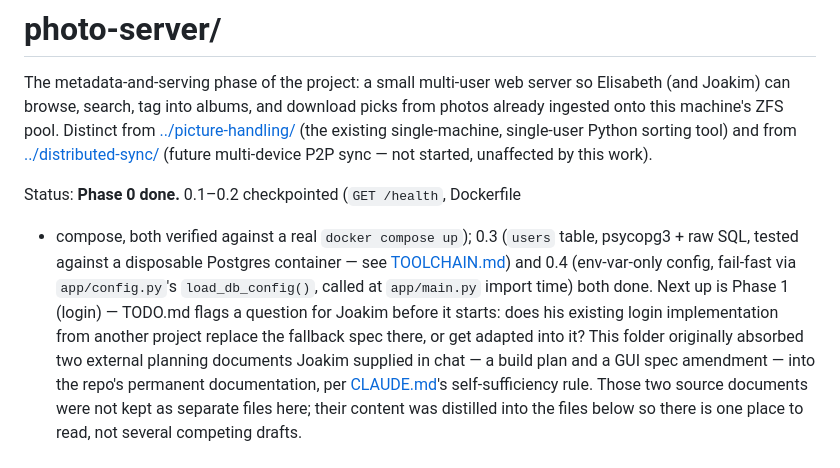
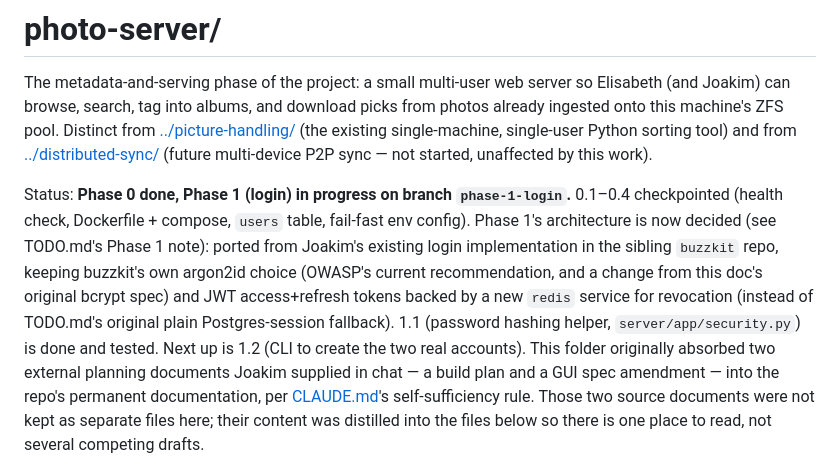
Before and after one commit to DaDrummerthe1st/differentiate-pictures-for-auto-sync, a Markdown page: documentation/photo-server/README.md, the part around the change. Drawn GitHub-style.

Commit message:
Update photo-server README.md status line for Phase 1 progress
Co-Authored-By: Claude Sonnet 5 <noreply@anthropic.com>

```diff
--- a/documentation/photo-server/README.md
+++ b/documentation/photo-server/README.md
@@ -8,16 +8,17 @@ existing single-machine, single-user Python sorting tool) and from
 [../distributed-sync/](../distributed-sync/README.md) (future multi-device
 P2P sync — not started, unaffected by this work).
 
-Status: **Phase 0 done.** 0.1–0.2 checkpointed (`GET /health`, Dockerfile
-+ compose, both verified against a real `docker compose up`); 0.3
-(`users` table, psycopg3 + raw SQL, tested against a disposable Postgres
-container — see
-[TOOLCHAIN.md](TOOLCHAIN.md#testing-against-postgres)) and 0.4
-(env-var-only config, fail-fast via `app/config.py`'s
-`load_db_config()`, called at `app/main.py` import time) both done. Next
-up is Phase 1 (login) — TODO.md flags a question for Joakim before it
-starts: does his existing login implementation from another project
-replace the fallback spec there, or get adapted into it? This folder
+Status: **Phase 0 done, Phase 1 (login) in progress on branch
+`phase-1-login`.** 0.1–0.4 checkpointed (health check, Dockerfile +
+compose, `users` table, fail-fast env config). Phase 1's architecture is
+now decided (see TODO.md's Phase 1 note): ported from Joakim's existing
+login implementation in the sibling `buzzkit` repo, keeping buzzkit's
+own argon2id choice (OWASP's current recommendation, and a change from
+this doc's original bcrypt spec) and JWT access+refresh tokens backed
+by a new `redis` service for revocation (instead of TODO.md's original
+plain Postgres-session fallback). 1.1 (password hashing helper,
+`server/app/security.py`) is done and tested. Next up is 1.2 (CLI to
+create the two real accounts). This folder
 originally absorbed two external planning documents Joakim supplied in
 chat — a build plan and a GUI spec amendment — into the repo's permanent
 documentation, per [CLAUDE.md](../../CLAUDE.md)'s self-sufficiency rule.
```
Also changed, not shown: CHANGELOG.md (+7 -0 lines).
